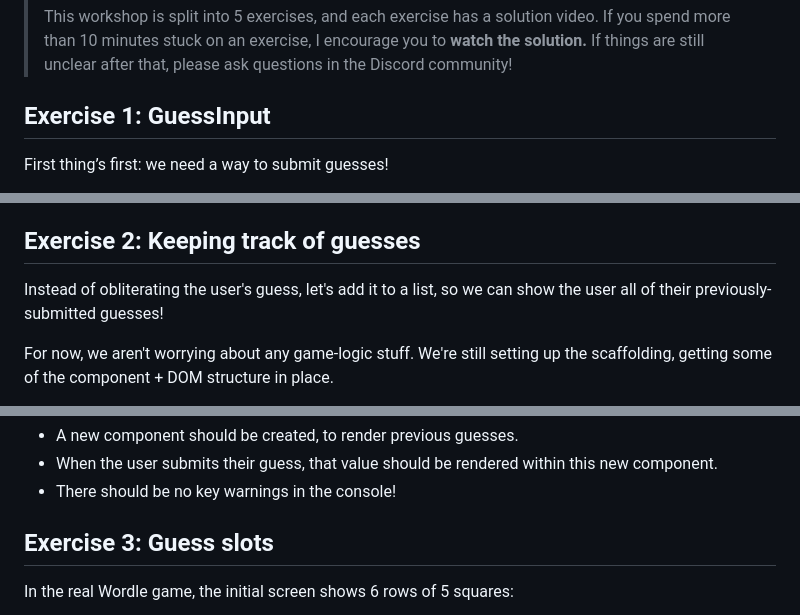
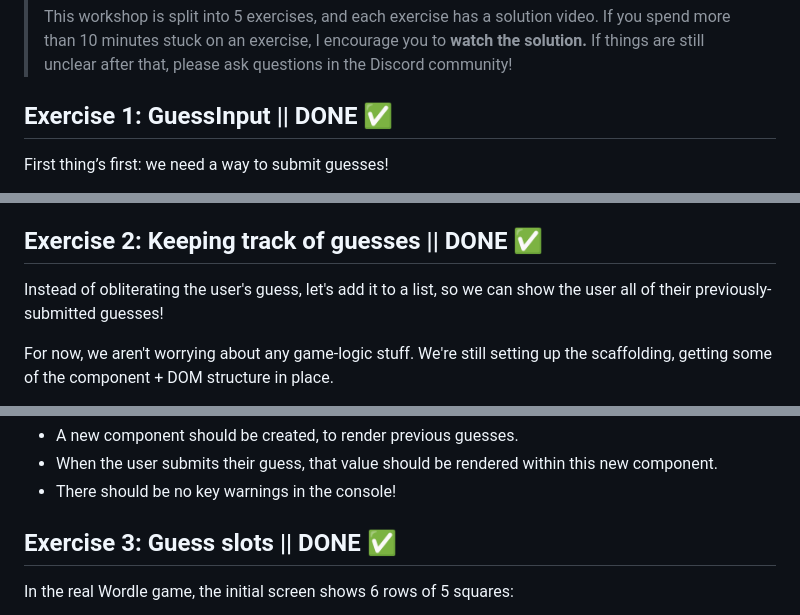
Before and after one commit to boversauros/wordle-clone, a Markdown page: README.md, 3 parts joined by grey strips. Rendered like a GitHub page.

Commit message:
Update README to reflect completion status of exercises

```diff
--- a/README.md
+++ b/README.md
@@ -20,7 +20,7 @@ If you're not sure how to run a local development server, or if you run into som
 >
 > This workshop is split into 5 exercises, and each exercise has a solution video. If you spend more than 10 minutes stuck on an exercise, I encourage you to **watch the solution.** If things are still unclear after that, please ask questions in the Discord community!
 
-## Exercise 1: GuessInput
+## Exercise 1: GuessInput || DONE ✅
 
 First thing’s first: we need a way to submit guesses!
 
@@ -60,7 +60,7 @@ Here's a quick screen recording of the expected result:
 - The input should have a minimum and maximum length of 5.
   - **NOTE:** The `minLength` validator is a bit funky; you may wish to use the `pattern` attribute instead. This is discussed in more detail on the [Solution page](https://courses.joshwcomeau.com/joy-of-react/project-wordle/06-solution#an-alternative-to-minlength).
 
-## Exercise 2: Keeping track of guesses
+## Exercise 2: Keeping track of guesses || DONE ✅
 
 Instead of obliterating the user's guess, let's add it to a list, so we can show the user all of their previously-submitted guesses!
 
@@ -85,7 +85,7 @@ And here's an example of the expected DOM structure:
 - When the user submits their guess, that value should be rendered within this new component.
 - There should be no key warnings in the console!
 
-## Exercise 3: Guess slots
+## Exercise 3: Guess slots || DONE ✅
 
 In the real Wordle game, the initial screen shows 6 rows of 5 squares:
 
```
Also changed, not shown: other parts of README.md (+2 -5 lines).
